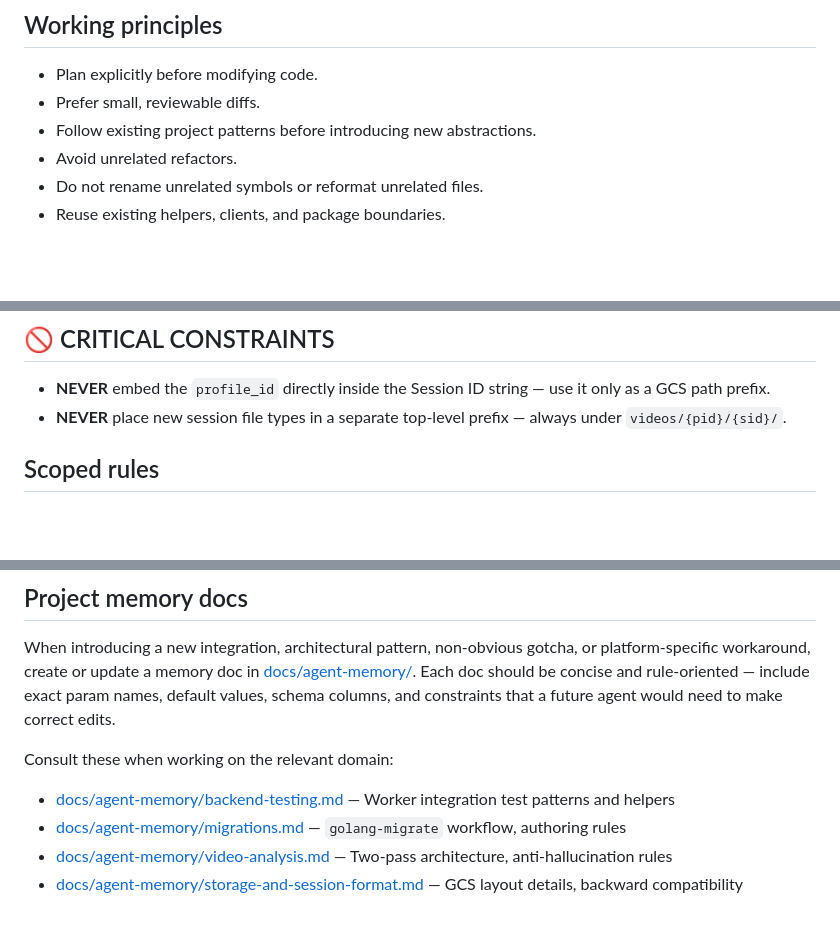
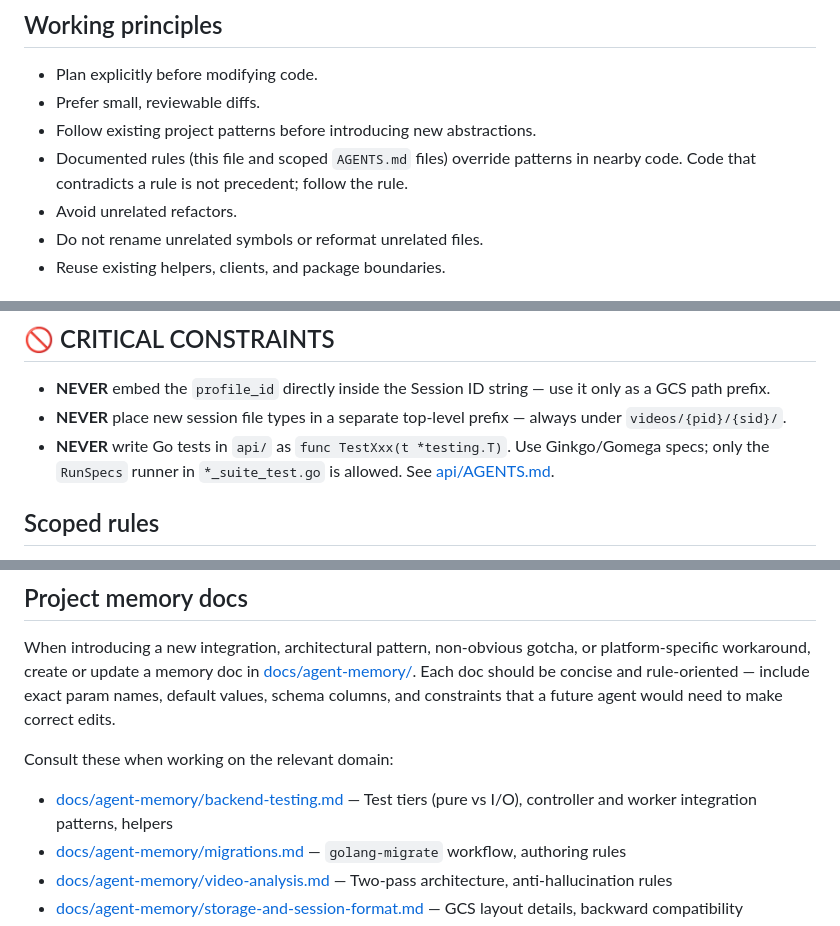
Before and after one commit to styner32/wod-strategist, a Markdown page: AGENTS.md, 3 parts joined by grey strips. GitHub-like rendering; blank space fills up the shorter version.

```diff
--- a/AGENTS.md
+++ b/AGENTS.md
@@ -4,6 +4,7 @@
 - Plan explicitly before modifying code.
 - Prefer small, reviewable diffs.
 - Follow existing project patterns before introducing new abstractions.
+- Documented rules (this file and scoped `AGENTS.md` files) override patterns in nearby code. Code that contradicts a rule is not precedent; follow the rule.
 - Avoid unrelated refactors.
 - Do not rename unrelated symbols or reformat unrelated files.
 - Reuse existing helpers, clients, and package boundaries.
@@ -38,6 +39,7 @@ Never do these unless explicitly requested:
 ## 🚫 CRITICAL CONSTRAINTS
 - **NEVER** embed the `profile_id` directly inside the Session ID string — use it only as a GCS path prefix.
 - **NEVER** place new session file types in a separate top-level prefix — always under `videos/{pid}/{sid}/`.
+- **NEVER** write Go tests in `api/` as `func TestXxx(t *testing.T)`. Use Ginkgo/Gomega specs; only the `RunSpecs` runner in `*_suite_test.go` is allowed. See [api/AGENTS.md](api/AGENTS.md#testing-philosophy).
 
 ## Scoped rules
 - [api/AGENTS.md](api/AGENTS.md) — Backend Go rules (testing, migrations, error handling, video analysis)
@@ -53,7 +55,7 @@ Never do these unless explicitly requested:
 When introducing a new integration, architectural pattern, non-obvious gotcha, or platform-specific workaround, create or update a memory doc in [docs/agent-memory/](docs/agent-memory/). Each doc should be concise and rule-oriented — include exact param names, default values, schema columns, and constraints that a future agent would need to make correct edits.
 
 Consult these when working on the relevant domain:
-- [docs/agent-memory/backend-testing.md](docs/agent-memory/backend-testing.md) — Worker integration test patterns and helpers
+- [docs/agent-memory/backend-testing.md](docs/agent-memory/backend-testing.md) — Test tiers (pure vs I/O), controller and worker integration patterns, helpers
 - [docs/agent-memory/migrations.md](docs/agent-memory/migrations.md) — `golang-migrate` workflow, authoring rules
 - [docs/agent-memory/video-analysis.md](docs/agent-memory/video-analysis.md) — Two-pass architecture, anti-hallucination rules
 - [docs/agent-memory/storage-and-session-format.md](docs/agent-memory/storage-and-session-format.md) — GCS layout details, backward compatibility
```
Also changed, not shown: api/AGENTS.md (+24 -1 lines).
